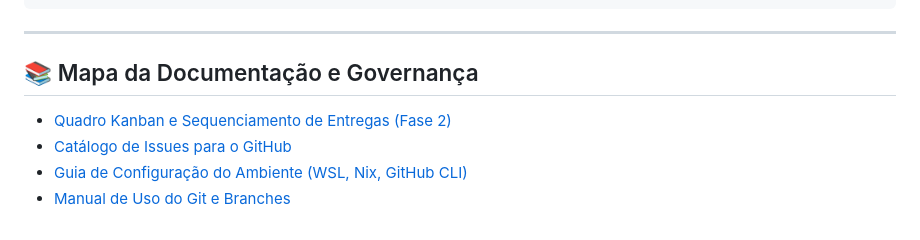
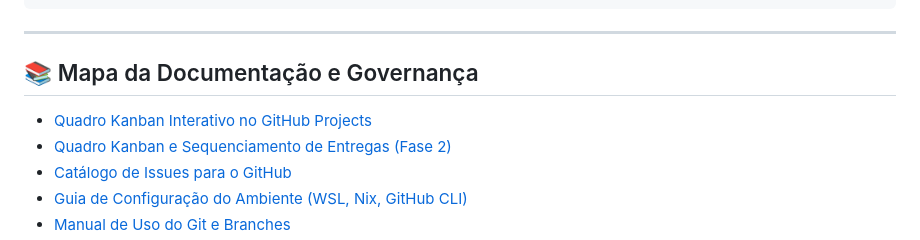
Before and after one commit to minoruhaga/sig-reembolso, a Markdown page: README.md, the part around the change. Drawn GitHub-style.

Commit message:
docs(kanban): adiciona link direto para o GitHub Projects Board

```diff
--- a/README.md
+++ b/README.md
@@ -123,6 +123,7 @@ python src/manage.py check
 
 ## 📚 Mapa da Documentação e Governança
 
+* [Quadro Kanban Interativo no GitHub Projects](https://github.com/users/minoruhaga/projects/1)
 * [Quadro Kanban e Sequenciamento de Entregas (Fase 2)](file:///home/minoru/projetos/sig-reembolso/docs/fase-2/kanban_fase_2.md)
 * [Catálogo de Issues para o GitHub](file:///home/minoru/projetos/sig-reembolso/docs/fase-2/backlog_issues_github.md)
 * [Guia de Configuração do Ambiente (WSL, Nix, GitHub CLI)](file:///home/minoru/projetos/sig-reembolso/docs/configuracao-ambiente.md)
```
Also changed, not shown: docs/fase-2/kanban_fase_2.md (+4 -0 lines).
